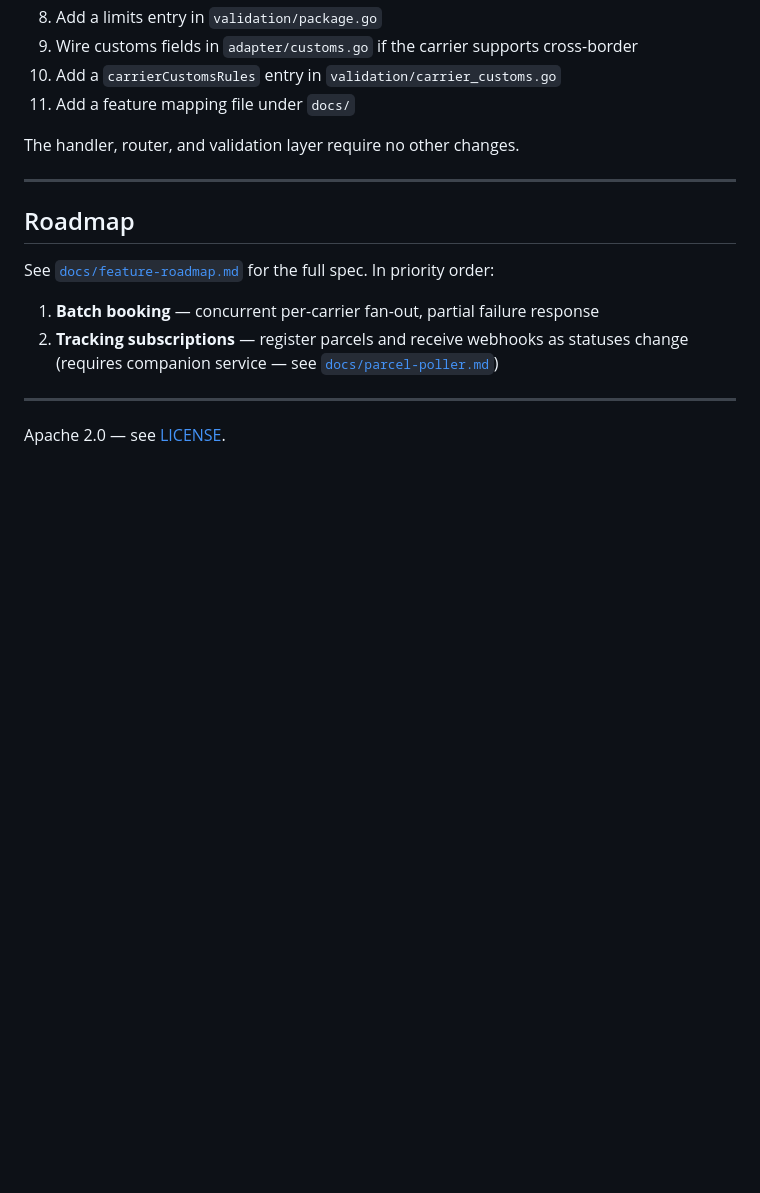
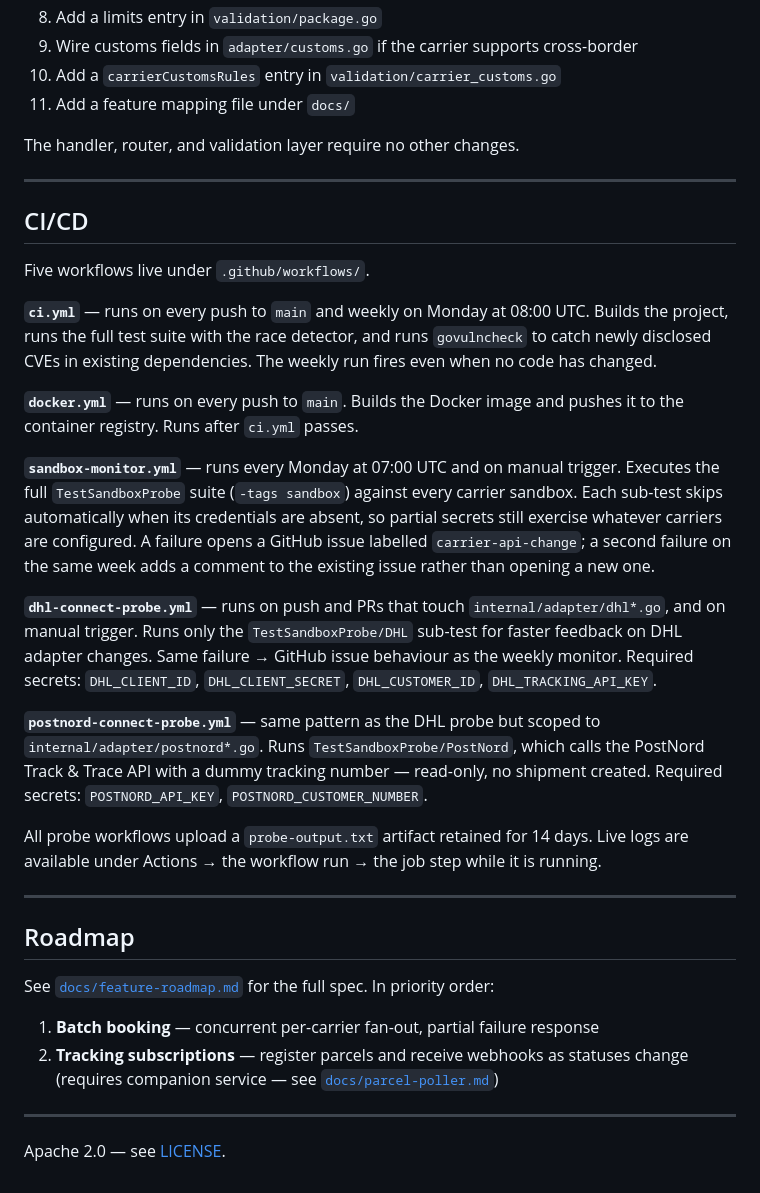
Before and after one commit to kristiannissen/carrier-gateway, a Markdown page: README.md, the part around the change. Rendered like a GitHub page; blank space fills up the shorter version.

Commit message:
docs: document CI/CD workflows in README

```diff
--- a/README.md
+++ b/README.md
@@ -562,6 +562,24 @@ The handler, router, and validation layer require no other changes.
 
 ---
 
+## CI/CD
+
+Five workflows live under `.github/workflows/`.
+
+**`ci.yml`** — runs on every push to `main` and weekly on Monday at 08:00 UTC. Builds the project, runs the full test suite with the race detector, and runs `govulncheck` to catch newly disclosed CVEs in existing dependencies. The weekly run fires even when no code has changed.
+
+**`docker.yml`** — runs on every push to `main`. Builds the Docker image and pushes it to the container registry. Runs after `ci.yml` passes.
+
+**`sandbox-monitor.yml`** — runs every Monday at 07:00 UTC and on manual trigger. Executes the full `TestSandboxProbe` suite (`-tags sandbox`) against every carrier sandbox. Each sub-test skips automatically when its credentials are absent, so partial secrets still exercise whatever carriers are configured. A failure opens a GitHub issue labelled `carrier-api-change`; a second failure on the same week adds a comment to the existing issue rather than opening a new one.
+
+**`dhl-connect-probe.yml`** — runs on push and PRs that touch `internal/adapter/dhl*.go`, and on manual trigger. Runs only the `TestSandboxProbe/DHL` sub-test for faster feedback on DHL adapter changes. Same failure → GitHub issue behaviour as the weekly monitor. Required secrets: `DHL_CLIENT_ID`, `DHL_CLIENT_SECRET`, `DHL_CUSTOMER_ID`, `DHL_TRACKING_API_KEY`.
+
+**`postnord-connect-probe.yml`** — same pattern as the DHL probe but scoped to `internal/adapter/postnord*.go`. Runs `TestSandboxProbe/PostNord`, which calls the PostNord Track & Trace API with a dummy tracking number — read-only, no shipment created. Required secrets: `POSTNORD_API_KEY`, `POSTNORD_CUSTOMER_NUMBER`.
+
+All probe workflows upload a `probe-output.txt` artifact retained for 14 days. Live logs are available under Actions → the workflow run → the job step while it is running.
+
+---
+
 ## Roadmap
 
 See [`docs/feature-roadmap.md`](docs/feature-roadmap.md) for the full spec. In priority order:
```
